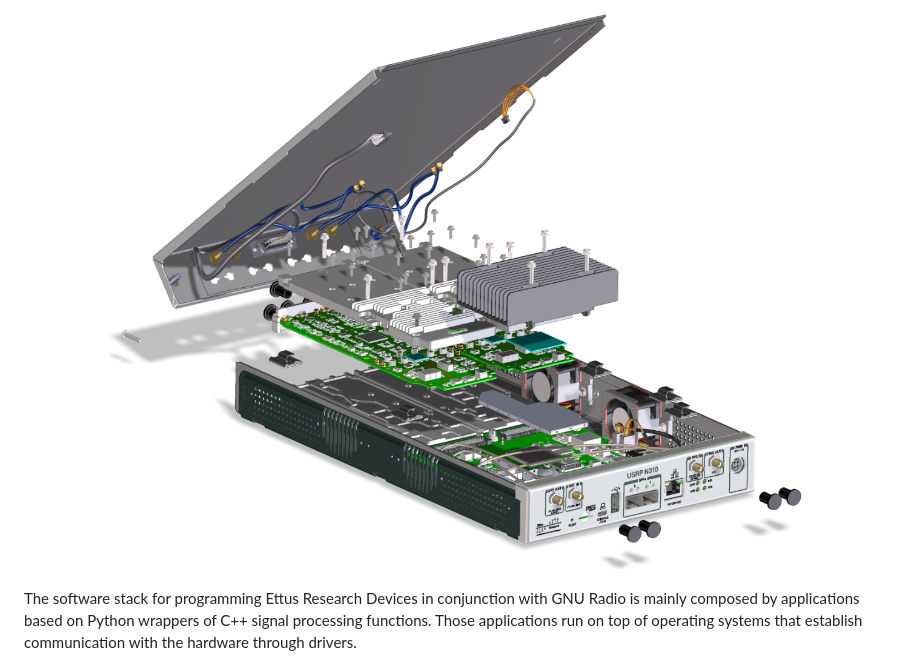
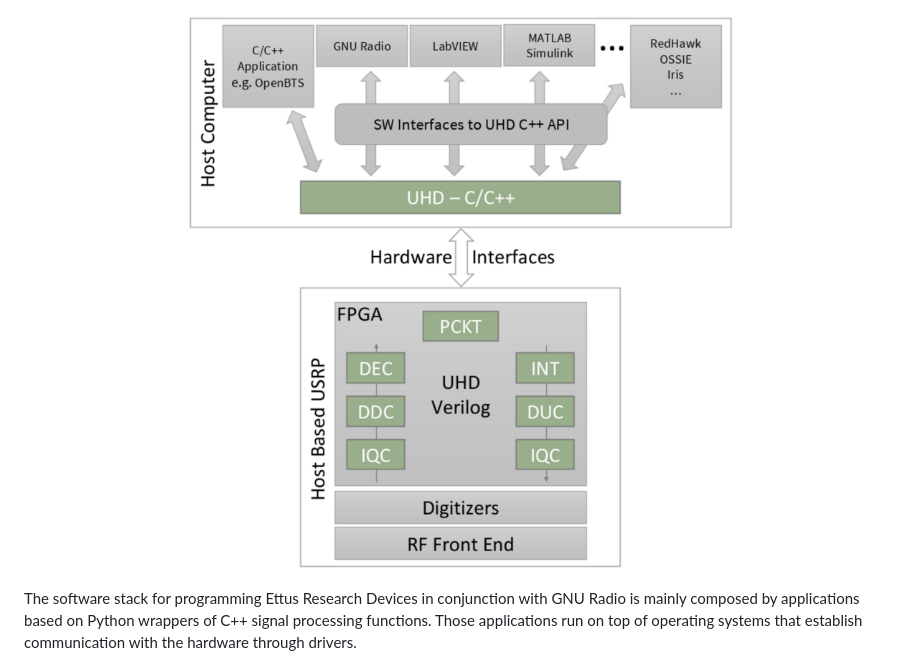
Before and after one commit to jracevedob/Post-Shannon-SDR, a Markdown page: Installation/README.md, the part around the change. Rendered like a GitHub page; pictures changed too: Installation/Uhd_GNURADIO.png (added).

```diff
--- a/Installation/README.md
+++ b/Installation/README.md
@@ -1,5 +1,5 @@
 <p align="center">
-<img alt="USRP N310" src="https://github.com/jracevedob/Post-Shannon-SDR/blob/main/Installation/N310isoExplode.png" width="800">
+<img alt="USRP N310" src="https://github.com/jracevedob/Post-Shannon-SDR/blob/main/Installation/Uhd_GNURADIO.png" width="800">
 </p>
 
 The software stack for programming Ettus Research Devices in conjunction with GNU Radio is mainly composed by applications based on Python wrappers of C++ signal processing functions. Those applications run on top of operating systems that establish communication with the hardware through drivers.
```
Also changed, not shown: HW_Spec/README.md (+1 -1 lines), HW_Spec/N310isoExplode.png (added).
